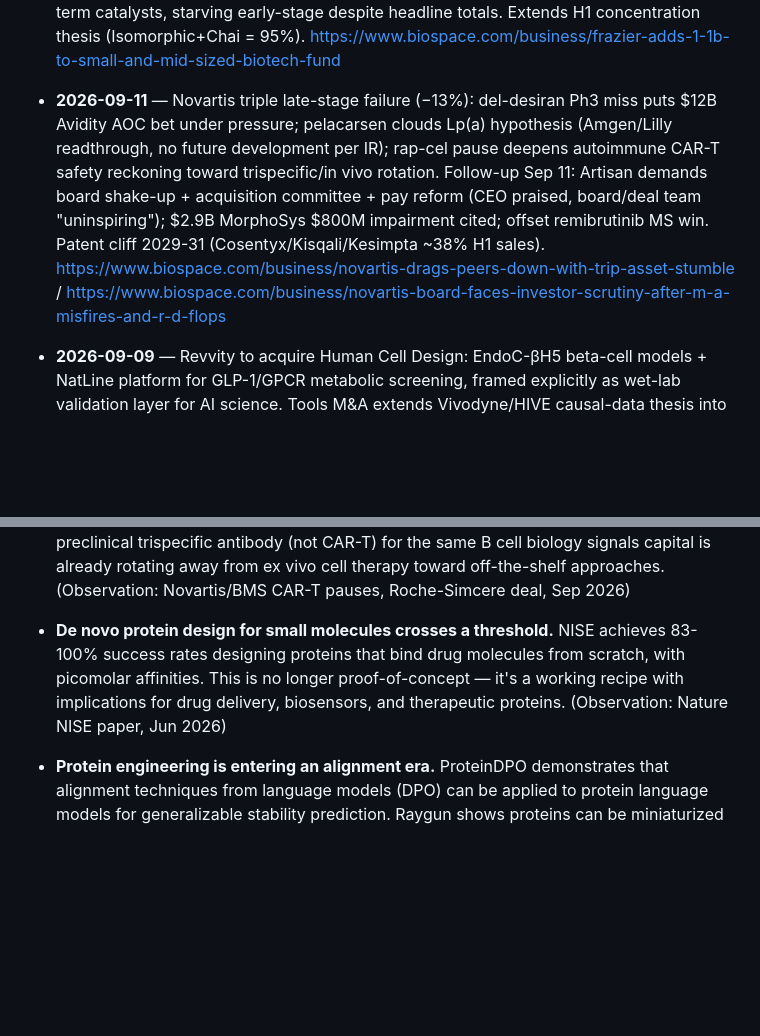
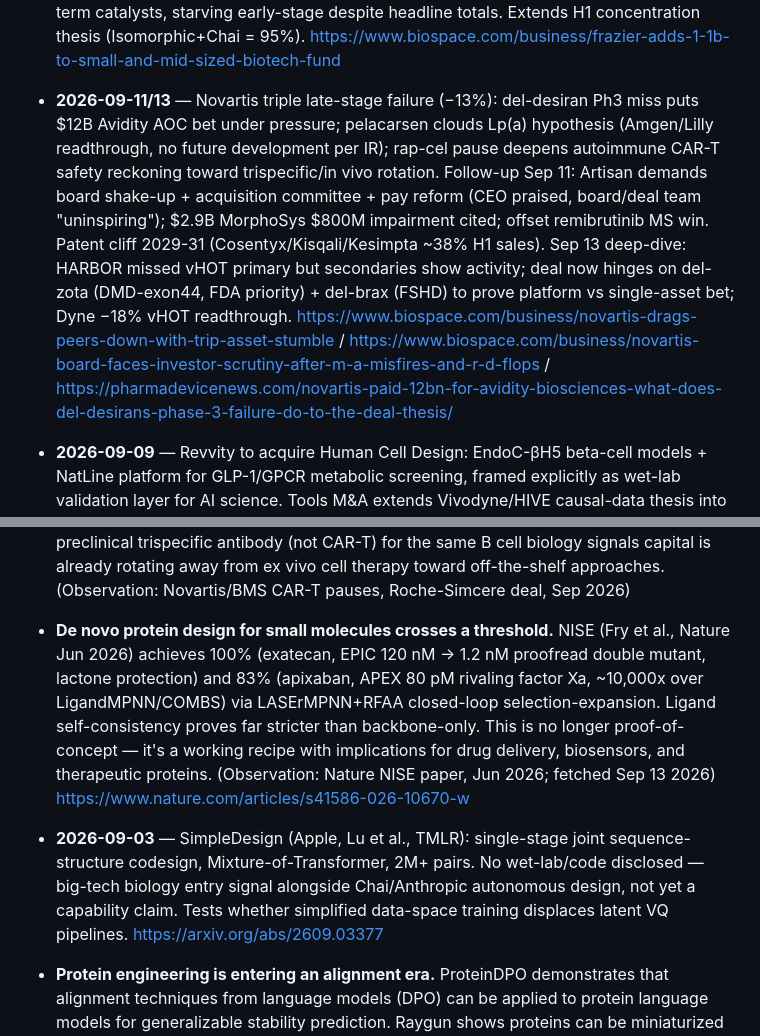
Before and after one commit to pmall/bioai, a Markdown page: knowledge/buffer-6months.md, 2 parts joined by grey strips. Drawn GitHub-style; blank space fills up the shorter version.

Commit message:
Explore 2026-09-13-1537: Avidity deal thesis, SimpleDesign arxiv, NISE

```diff
--- a/knowledge/buffer-6months.md
+++ b/knowledge/buffer-6months.md
@@ -243,7 +243,7 @@ records the observation it grew out of.
 
 - **2026-09-11** — "Selective recovery" capital week: Frazier +$1.1B public fund (~$2.8B total) plus BrainChild $116M / Moonwalk $70M / Solstice $225M / Encoded $275M / Luma $410M Fund I — commitments concentrated in later-stage de-risked assets with near-term catalysts, starving early-stage despite headline totals. Extends H1 concentration thesis (Isomorphic+Chai = 95%). https://www.biospace.com/business/frazier-adds-1-1b-to-small-and-mid-sized-biotech-fund
 
-- **2026-09-11** — Novartis triple late-stage failure (−13%): del-desiran Ph3 miss puts $12B Avidity AOC bet under pressure; pelacarsen clouds Lp(a) hypothesis (Amgen/Lilly readthrough, no future development per IR); rap-cel pause deepens autoimmune CAR-T safety reckoning toward trispecific/in vivo rotation. Follow-up Sep 11: Artisan demands board shake-up + acquisition committee + pay reform (CEO praised, board/deal team "uninspiring"); $2.9B MorphoSys $800M impairment cited; offset remibrutinib MS win. Patent cliff 2029-31 (Cosentyx/Kisqali/Kesimpta ~38% H1 sales). https://www.biospace.com/business/novartis-drags-peers-down-with-trip-asset-stumble / https://www.biospace.com/business/novartis-board-faces-investor-scrutiny-after-m-a-misfires-and-r-d-flops
+- **2026-09-11/13** — Novartis triple late-stage failure (−13%): del-desiran Ph3 miss puts $12B Avidity AOC bet under pressure; pelacarsen clouds Lp(a) hypothesis (Amgen/Lilly readthrough, no future development per IR); rap-cel pause deepens autoimmune CAR-T safety reckoning toward trispecific/in vivo rotation. Follow-up Sep 11: Artisan demands board shake-up + acquisition committee + pay reform (CEO praised, board/deal team "uninspiring"); $2.9B MorphoSys $800M impairment cited; offset remibrutinib MS win. Patent cliff 2029-31 (Cosentyx/Kisqali/Kesimpta ~38% H1 sales). Sep 13 deep-dive: HARBOR missed vHOT primary but secondaries show activity; deal now hinges on del-zota (DMD-exon44, FDA priority) + del-brax (FSHD) to prove platform vs single-asset bet; Dyne −18% vHOT readthrough. https://www.biospace.com/business/novartis-drags-peers-down-with-trip-asset-stumble / https://www.biospace.com/business/novartis-board-faces-investor-scrutiny-after-m-a-misfires-and-r-d-flops / https://pharmadevicenews.com/novartis-paid-12bn-for-avidity-biosciences-what-does-del-desirans-phase-3-failure-do-to-the-deal-thesis/
 
 - **2026-09-09** — Revvity to acquire Human Cell Design: EndoC-βH5 beta-cell models + NatLine platform for GLP-1/GPCR metabolic screening, framed explicitly as wet-lab validation layer for AI science. Tools M&A extends Vivodyne/HIVE causal-data thesis into metabolic disease. https://www.biospace.com/press-releases/revvity-to-acquire-human-cell-design-to-advance-human-relevant-cell-models-for-metabolic-disease-drug-discovery
 
@@ -275,7 +275,9 @@ records the observation it grew out of.
 
 - **The autoimmune cell therapy safety reckoning is here.** Novartis and BMS both paused autoimmune CAR-T programs within days — Novartis after 3 deaths, BMS after inflammatory events. The field expanded CAR-T into autoimmune diseases expecting the oncology safety profile would hold, but IEC-HS in a non-oncology population with different immune baselines is proving more dangerous. Roche's same-day $75M bet on a preclinical trispecific antibody (not CAR-T) for the same B cell biology signals capital is already rotating away from ex vivo cell therapy toward off-the-shelf approaches. (Observation: Novartis/BMS CAR-T pauses, Roche-Simcere deal, Sep 2026)
 
-- **De novo protein design for small molecules crosses a threshold.** NISE achieves 83-100% success rates designing proteins that bind drug molecules from scratch, with picomolar affinities. This is no longer proof-of-concept — it's a working recipe with implications for drug delivery, biosensors, and therapeutic proteins. (Observation: Nature NISE paper, Jun 2026)
+- **De novo protein design for small molecules crosses a threshold.** NISE (Fry et al., Nature Jun 2026) achieves 100% (exatecan, EPIC 120 nM → 1.2 nM proofread double mutant, lactone protection) and 83% (apixaban, APEX 80 pM rivaling factor Xa, ~10,000x over LigandMPNN/COMBS) via LASErMPNN+RFAA closed-loop selection-expansion. Ligand self-consistency proves far stricter than backbone-only. This is no longer proof-of-concept — it's a working recipe with implications for drug delivery, biosensors, and therapeutic proteins. (Observation: Nature NISE paper, Jun 2026; fetched Sep 13 2026) https://www.nature.com/articles/s41586-026-10670-w
+
+- **2026-09-03** — SimpleDesign (Apple, Lu et al., TMLR): single-stage joint sequence-structure codesign, Mixture-of-Transformer, 2M+ pairs. No wet-lab/code disclosed — big-tech biology entry signal alongside Chai/Anthropic autonomous design, not yet a capability claim. Tests whether simplified data-space training displaces latent VQ pipelines. https://arxiv.org/abs/2609.03377
 
 - **Protein engineering is entering an alignment era.** ProteinDPO demonstrates that alignment techniques from language models (DPO) can be applied to protein language models for generalizable stability prediction. Raygun shows proteins can be miniaturized or expanded while preserving function. These are complementary: alignment steers what a model generates, and length-agnostic representations expand the design space. (Observation: ProteinDPO, Aug 2026; Raygun, Jul 2026)
 
```
Also changed, not shown: knowledge/buffer-1month.md (+2 -2 lines), knowledge/report-2026-09-13-1537.md (added, +17 -0 lines).
